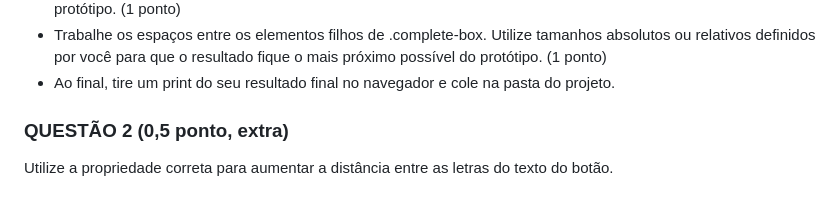
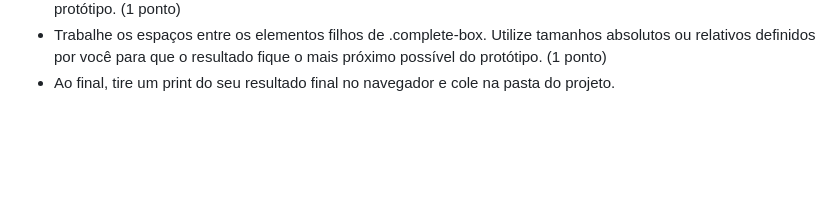
Before and after one commit to ibmec-tech-2-periodo-2025-2/dw-segundo-simulado-ap1, a Markdown page: README.md, the part around the change. Drawn GitHub-style; blank space fills up the shorter version.

Commit message:
Remove extra question from README

```diff
--- a/README.md
+++ b/README.md
@@ -53,7 +53,3 @@ Diante desse cenário, você deve fazer a reprodução do protótipo utilizando
 - Utilizando os valores absolutos ou relativos que melhor convier em seu navegador, faça com que os inputs e o botão de .form estejam do mesmo tamanho, para que o resultado seja o mais semelhante possível ao do protótipo. (1 ponto)
 - Trabalhe os espaços entre os elementos filhos de .complete-box. Utilize tamanhos absolutos ou relativos definidos por você para que o resultado fique o mais próximo possível do protótipo. (1 ponto)
 - Ao final, tire um print do seu resultado final no navegador e cole na pasta do projeto.
-
-### QUESTÃO 2 (0,5 ponto, extra)
-
-Utilize a propriedade correta para aumentar a distância entre as letras do texto do botão.
```
